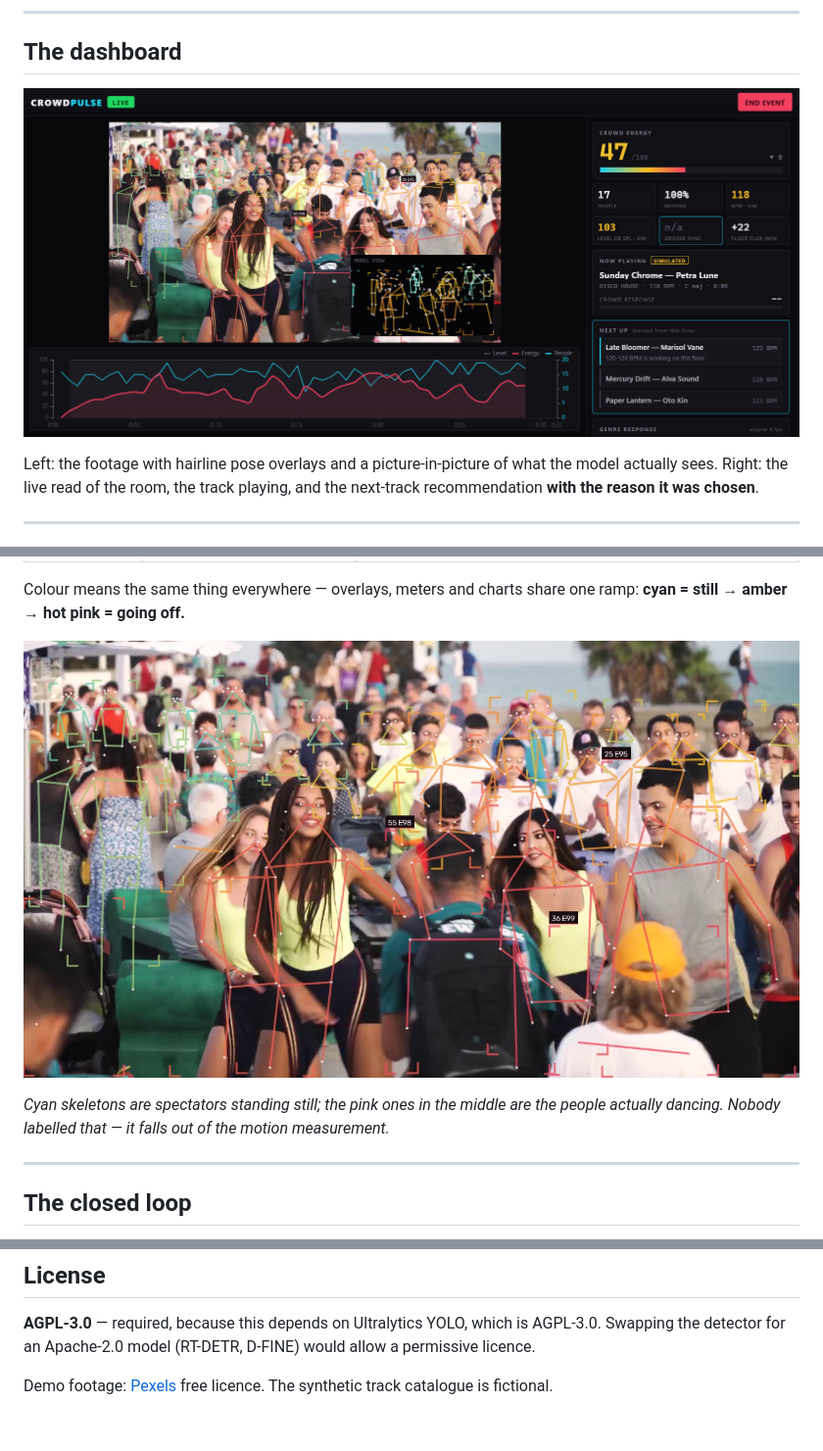
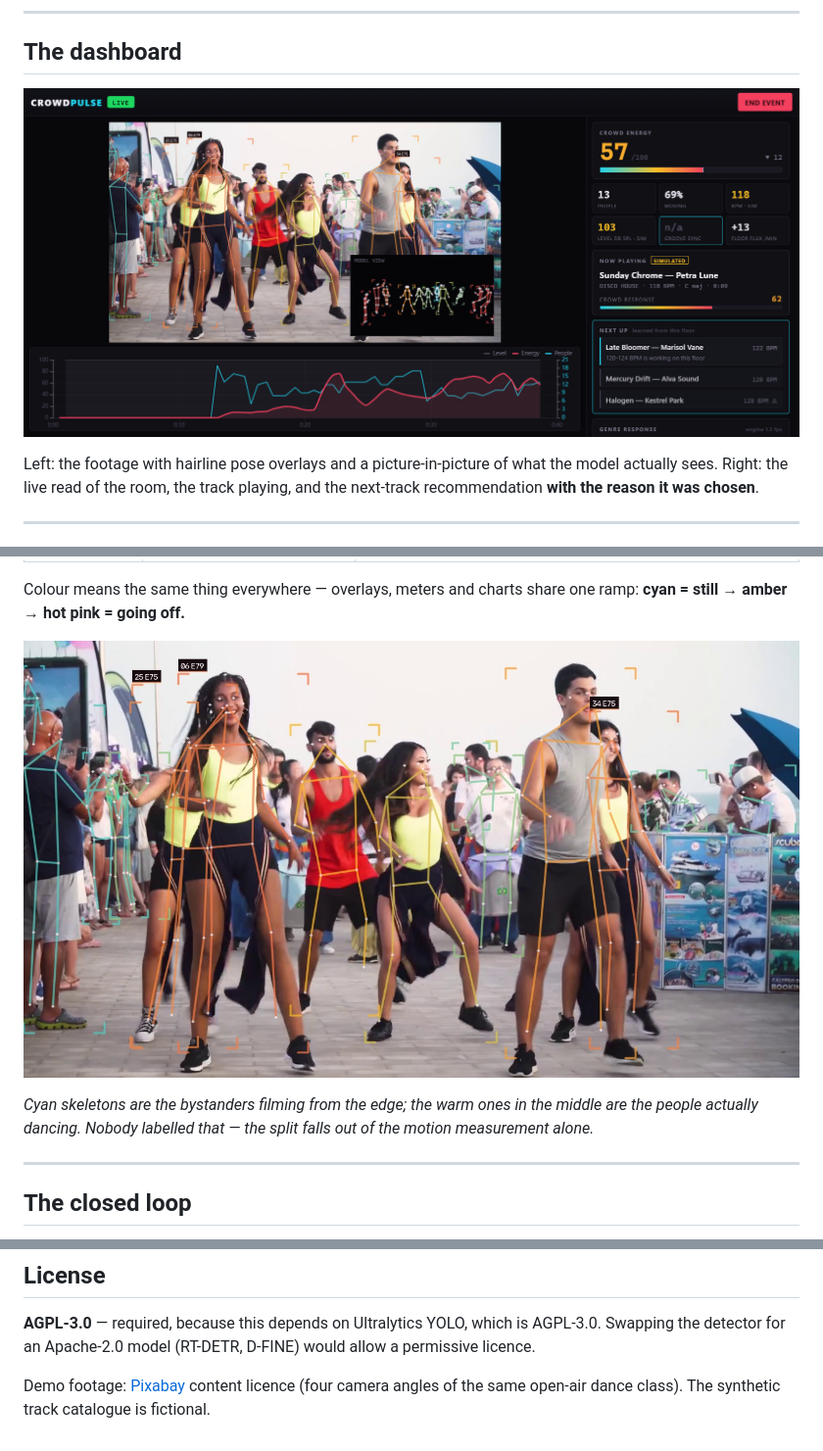
Before and after one commit to mathieutellene/kadenz, a Markdown page: README.md, 3 parts joined by grey strips. Shown at 98% size. Rendered like a GitHub page; pictures changed too: docs/media/dashboard.png, docs/media/overlay.jpg.

Commit message:
Better demo footage: full-body skeletons from a multi-angle shoot
Screened ~135 clips across Pexels, Mixkit and Pixabay with a score that weights
people found by how complete their skeletons are -- a crowd of backs-of-heads
detects well but overlays badly. Nothing beat the original event, but four
camera angles of it turned out to exist on another library.

- Demo now cuts between four angles instead of looping one shot
- The hero angle frames dancers head-to-toe, so the overlays show complete
  skeletons (arms, torso, legs, feet) instead of half bodies in a scrum
- The model-view PiP now reads as human figures rather than scattered strokes
- Footage attribution updated to Pixabay

Co-Authored-By: Claude Opus 5 <noreply@anthropic.com>

```diff
--- a/README.md
+++ b/README.md
@@ -46,9 +46,9 @@ ramp: **cyan = still → amber → hot pink = going off.**
 
 ![Per-person overlay](docs/media/overlay.jpg)
 
-*Cyan skeletons are spectators standing still; the pink ones in the middle are
-the people actually dancing. Nobody labelled that — it falls out of the motion
-measurement.*
+*Cyan skeletons are the bystanders filming from the edge; the warm ones in the
+middle are the people actually dancing. Nobody labelled that — the split falls
+out of the motion measurement alone.*
 
 ---
 
@@ -176,5 +176,6 @@ would produce a fabricated BPM.
 AGPL-3.0. Swapping the detector for an Apache-2.0 model (RT-DETR, D-FINE) would
 allow a permissive licence.
 
-Demo footage: [Pexels](https://www.pexels.com/) free licence. The synthetic
-track catalogue is fictional.
+Demo footage: [Pixabay](https://pixabay.com/) content licence (four camera
+angles of the same open-air dance class). The synthetic track catalogue is
+fictional.
```
Also changed, not shown: 1 other file.
